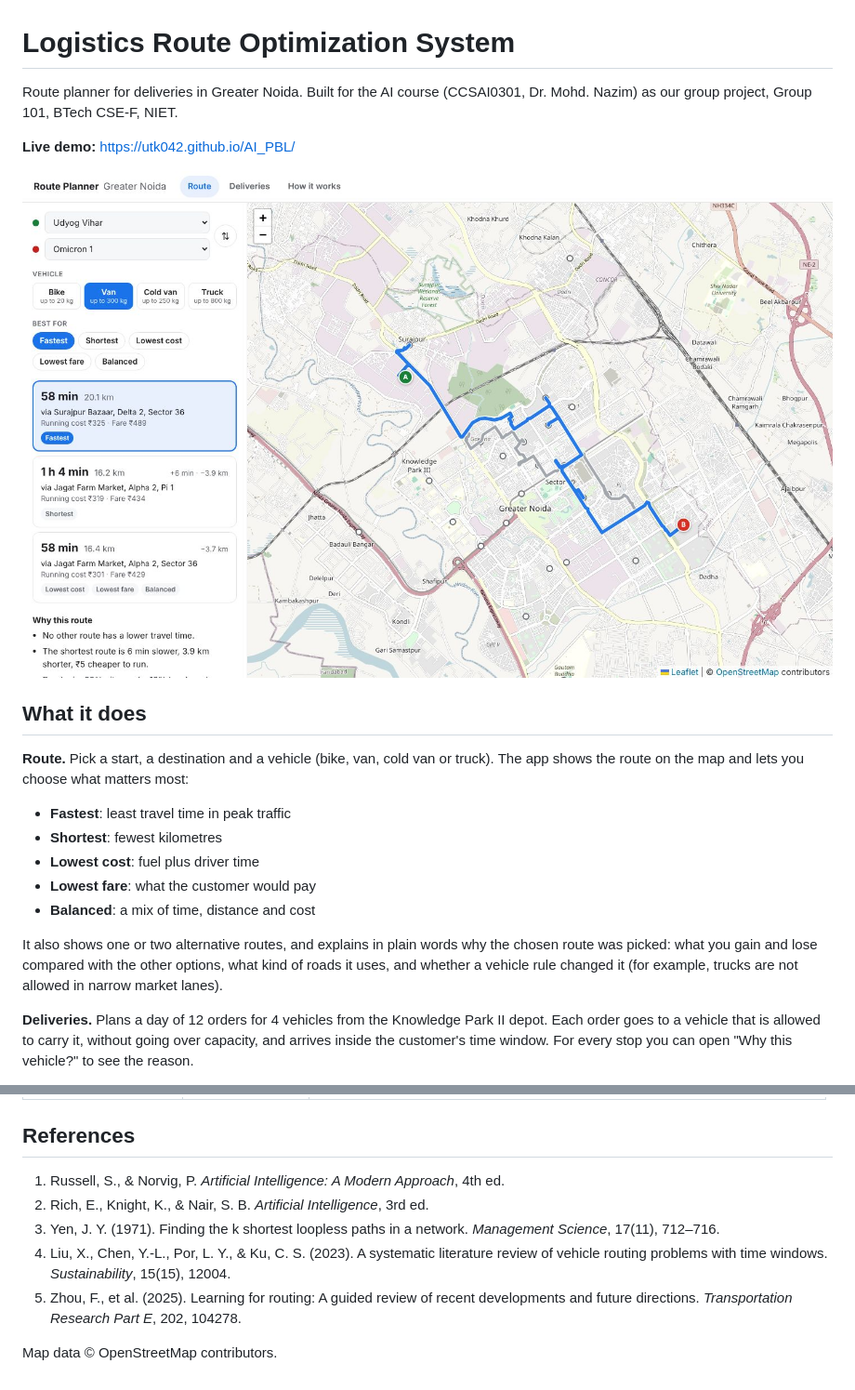
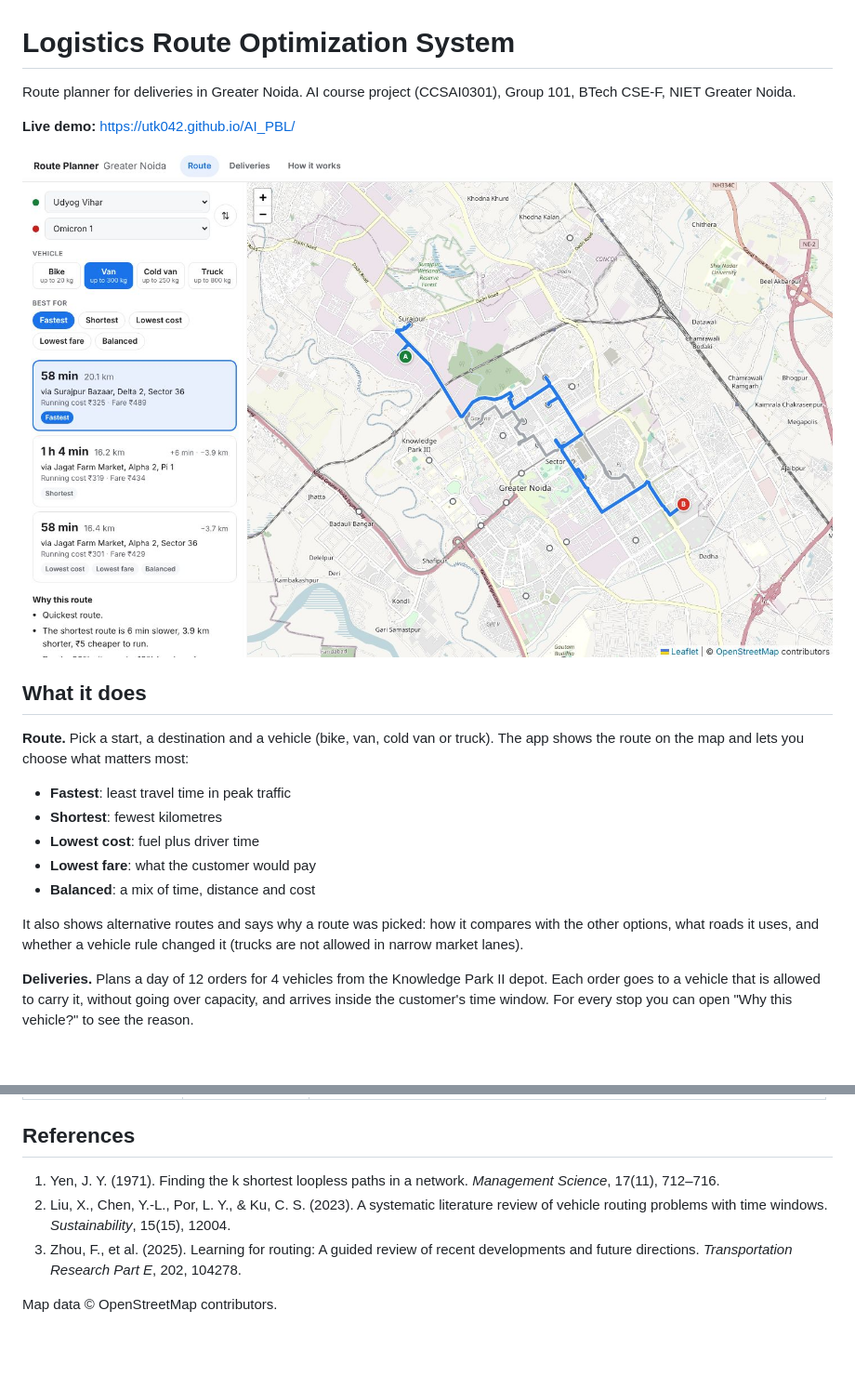
Before and after one commit to utk042/AI_PBL, a Markdown page: README.md, 2 parts joined by grey strips. Shown: that part at 93% size. Rendered like a GitHub page; pictures changed too: docs/screenshots/route.jpg; blank space fills up the shorter version.

```diff
--- a/README.md
+++ b/README.md
@@ -1,6 +1,6 @@
 # Logistics Route Optimization System
 
-Route planner for deliveries in Greater Noida. Built for the AI course (CCSAI0301, Dr. Mohd. Nazim) as our group project, Group 101, BTech CSE-F, NIET.
+Route planner for deliveries in Greater Noida. AI course project (CCSAI0301), Group 101, BTech CSE-F, NIET Greater Noida.
 
 **Live demo:** https://utk042.github.io/AI_PBL/
 
@@ -16,7 +16,7 @@ Route planner for deliveries in Greater Noida. Built for the AI course (CCSAI030
 - **Lowest fare**: what the customer would pay
 - **Balanced**: a mix of time, distance and cost
 
-It also shows one or two alternative routes, and explains in plain words why the chosen route was picked: what you gain and lose compared with the other options, what kind of roads it uses, and whether a vehicle rule changed it (for example, trucks are not allowed in narrow market lanes).
+It also shows alternative routes and says why a route was picked: how it compares with the other options, what roads it uses, and whether a vehicle rule changed it (trucks are not allowed in narrow market lanes).
 
 **Deliveries.** Plans a day of 12 orders for 4 vehicles from the Knowledge Park II depot. Each order goes to a vehicle that is allowed to carry it, without going over capacity, and arrives inside the customer's time window. For every stop you can open "Why this vehicle?" to see the reason.
 
@@ -104,10 +104,8 @@ tests/, scripts/        tests, benchmark, data builder
 
 ## References
 
-1. Russell, S., & Norvig, P. *Artificial Intelligence: A Modern Approach*, 4th ed.
-2. Rich, E., Knight, K., & Nair, S. B. *Artificial Intelligence*, 3rd ed.
-3. Yen, J. Y. (1971). Finding the k shortest loopless paths in a network. *Management Science*, 17(11), 712–716.
-4. Liu, X., Chen, Y.-L., Por, L. Y., & Ku, C. S. (2023). A systematic literature review of vehicle routing problems with time windows. *Sustainability*, 15(15), 12004.
-5. Zhou, F., et al. (2025). Learning for routing: A guided review of recent developments and future directions. *Transportation Research Part E*, 202, 104278.
+1. Yen, J. Y. (1971). Finding the k shortest loopless paths in a network. *Management Science*, 17(11), 712–716.
+2. Liu, X., Chen, Y.-L., Por, L. Y., & Ku, C. S. (2023). A systematic literature review of vehicle routing problems with time windows. *Sustainability*, 15(15), 12004.
+3. Zhou, F., et al. (2025). Learning for routing: A guided review of recent developments and future directions. *Transportation Research Part E*, 202, 104278.
 
 Map data © OpenStreetMap contributors.
```
Also changed, not shown: docs/screenshots/deliveries.jpg, docs/screenshots/delivery-reasons.jpg, docs/screenshots/expert-system.jpg, docs/screenshots/mobile.jpg, docs/screenshots/route-truck.jpg, 8 other files.
